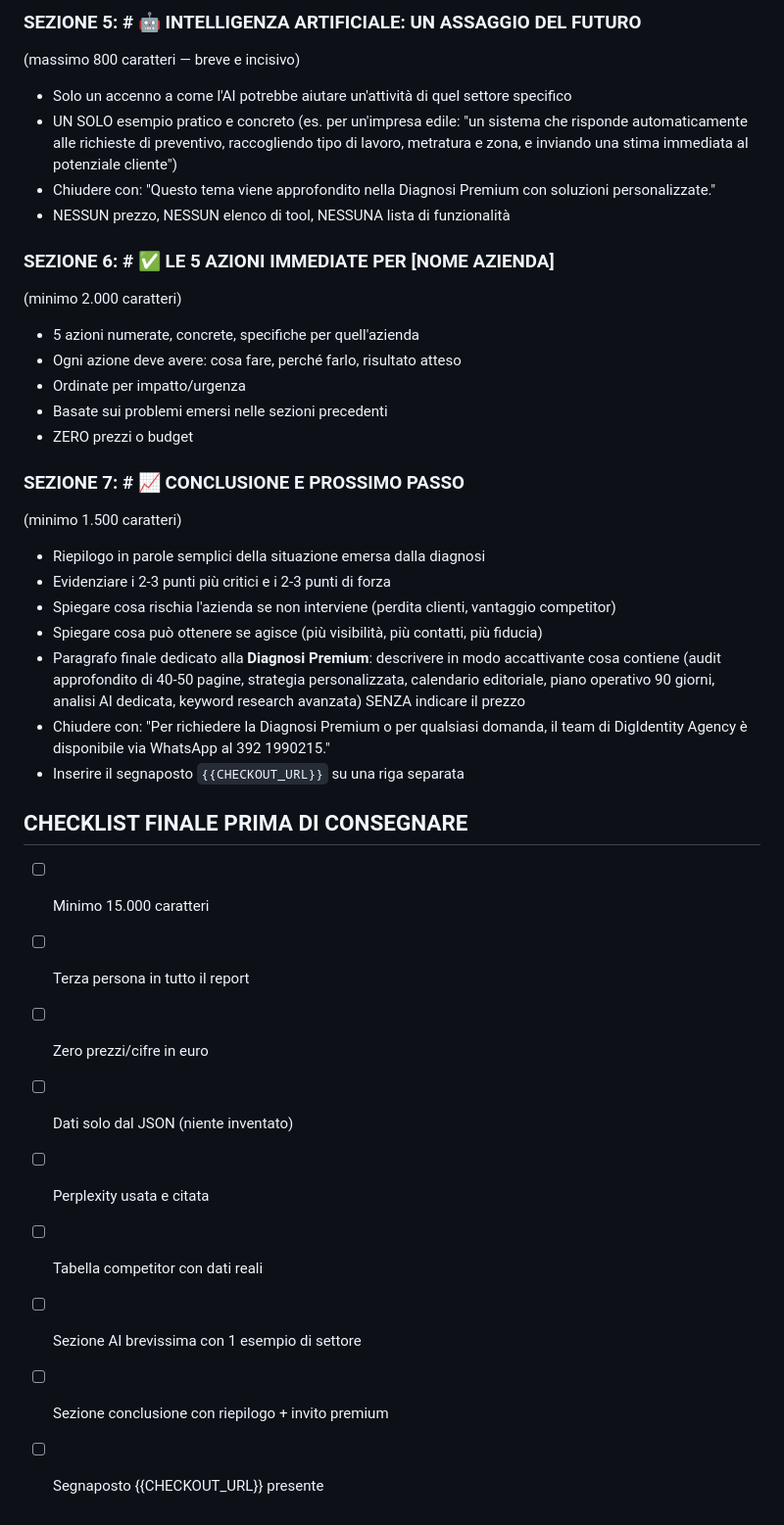
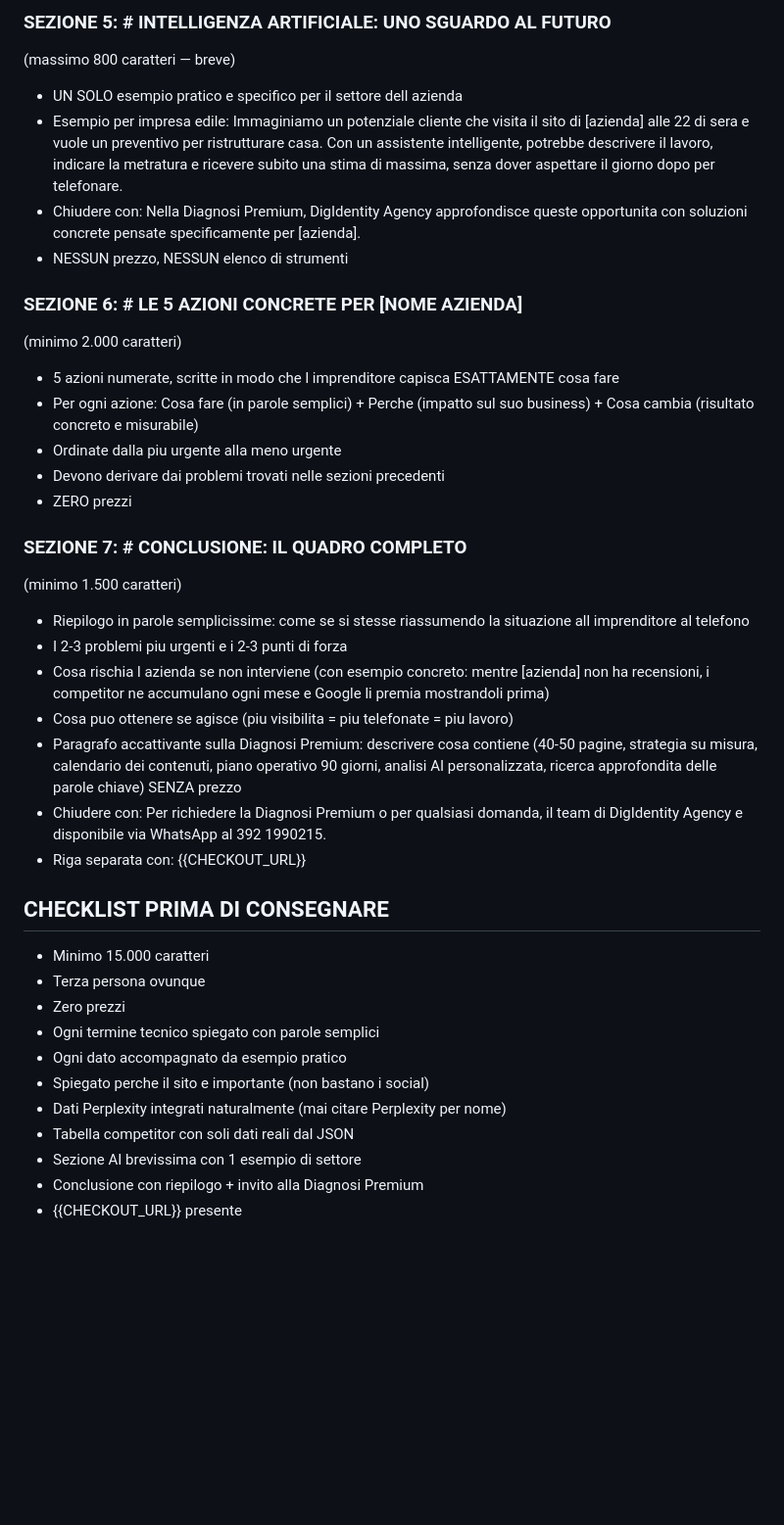
Before and after one commit to Bleiz82/digidentity-engine, a Markdown page: directives/prompts/free_report_user.md, the part around one of its changes. Shown at 98% size. Rendered like a GitHub page; blank space fills up the shorter version.

```diff
--- a/directives/prompts/free_report_user.md
+++ b/directives/prompts/free_report_user.md
@@ -88,36 +103,38 @@ Dopo la tabella:
 
-### SEZIONE 5: # 🤖 INTELLIGENZA ARTIFICIALE: UN ASSAGGIO DEL FUTURO
-(massimo 800 caratteri — breve e incisivo)
-- Solo un accenno a come l'AI potrebbe aiutare un'attività di quel settore specifico
-- UN SOLO esempio pratico e concreto (es. per un'impresa edile: "un sistema che risponde automaticamente alle richieste di preventivo, raccogliendo tipo di lavoro, metratura e zona, e inviando una stima immediata al potenziale cliente")
-- Chiudere con: "Questo tema viene approfondito nella Diagnosi Premium con soluzioni personalizzate."
-- NESSUN prezzo, NESSUN elenco di tool, NESSUNA lista di funzionalità
+### SEZIONE 5: # INTELLIGENZA ARTIFICIALE: UNO SGUARDO AL FUTURO
+(massimo 800 caratteri — breve)
+- UN SOLO esempio pratico e specifico per il settore dell azienda
+- Esempio per impresa edile: Immaginiamo un potenziale cliente che visita il sito di [azienda] alle 22 di sera e vuole un preventivo per ristrutturare casa. Con un assistente intelligente, potrebbe descrivere il lavoro, indicare la metratura e ricevere subito una stima di massima, senza dover aspettare il giorno dopo per telefonare.
+- Chiudere con: Nella Diagnosi Premium, DigIdentity Agency approfondisce queste opportunita con soluzioni concrete pensate specificamente per [azienda].
+- NESSUN prezzo, NESSUN elenco di strumenti
 
-### SEZIONE 6: # ✅ LE 5 AZIONI IMMEDIATE PER [NOME AZIENDA]
+### SEZIONE 6: # LE 5 AZIONI CONCRETE PER [NOME AZIENDA]
 (minimo 2.000 caratteri)
-- 5 azioni numerate, concrete, specifiche per quell'azienda
-- Ogni azione deve avere: cosa fare, perché farlo, risultato atteso
-- Ordinate per impatto/urgenza
-- Basate sui problemi emersi nelle sezioni precedenti
-- ZERO prezzi o budget
+- 5 azioni numerate, scritte in modo che l imprenditore capisca ESATTAMENTE cosa fare
+- Per ogni azione: Cosa fare (in parole semplici) + Perche (impatto sul suo business) + Cosa cambia (risultato concreto e misurabile)
+- Ordinate dalla piu urgente alla meno urgente
+- Devono derivare dai problemi trovati nelle sezioni precedenti
+- ZERO prezzi
 
-### SEZIONE 7: # 📈 CONCLUSIONE E PROSSIMO PASSO
+### SEZIONE 7: # CONCLUSIONE: IL QUADRO COMPLETO
 (minimo 1.500 caratteri)
-- Riepilogo in parole semplici della situazione emersa dalla diagnosi
-- Evidenziare i 2-3 punti più critici e i 2-3 punti di forza
-- Spiegare cosa rischia l'azienda se non interviene (perdita clienti, vantaggio competitor)
-- Spiegare cosa può ottenere se agisce (più visibilità, più contatti, più fiducia)
-- Paragrafo finale dedicato alla **Diagnosi Premium**: descrivere in modo accattivante cosa contiene (audit approfondito di 40-50 pagine, strategia personalizzata, calendario editoriale, piano operativo 90 giorni, analisi AI dedicata, keyword research avanzata) SENZA indicare il prezzo
-- Chiudere con: "Per richiedere la Diagnosi Premium o per qualsiasi domanda, il team di DigIdentity Agency è disponibile via WhatsApp al 392 1990215."
-- Inserire il segnaposto `{{CHECKOUT_URL}}` su una riga separata
+- Riepilogo in parole semplicissime: come se si stesse riassumendo la situazione all imprenditore al telefono
+- I 2-3 problemi piu urgenti e i 2-3 punti di forza
+- Cosa rischia l azienda se non interviene (con esempio concreto: mentre [azienda] non ha recensioni, i competitor ne accumulano ogni mese e Google li premia mostrandoli prima)
+- Cosa puo ottenere se agisce (piu visibilita = piu telefonate = piu lavoro)
+- Paragrafo accattivante sulla Diagnosi Premium: descrivere cosa contiene (40-50 pagine, strategia su misura, calendario dei contenuti, piano operativo 90 giorni, analisi AI personalizzata, ricerca approfondita delle parole chiave) SENZA prezzo
+- Chiudere con: Per richiedere la Diagnosi Premium o per qualsiasi domanda, il team di DigIdentity Agency e disponibile via WhatsApp al 392 1990215.
+- Riga separata con: {{CHECKOUT_URL}}
 
-## CHECKLIST FINALE PRIMA DI CONSEGNARE
-- [ ] Minimo 15.000 caratteri
-- [ ] Terza persona in tutto il report
-- [ ] Zero prezzi/cifre in euro
-- [ ] Dati solo dal JSON (niente inventato)
-- [ ] Perplexity usata e citata
-- [ ] Tabella competitor con dati reali
-- [ ] Sezione AI brevissima con 1 esempio di settore
-- [ ] Sezione conclusione con riepilogo + invito premium
-- [ ] Segnaposto {{CHECKOUT_URL}} presente
+## CHECKLIST PRIMA DI CONSEGNARE
+- Minimo 15.000 caratteri
+- Terza persona ovunque
+- Zero prezzi
+- Ogni termine tecnico spiegato con parole semplici
+- Ogni dato accompagnato da esempio pratico
+- Spiegato perche il sito e importante (non bastano i social)
+- Dati Perplexity integrati naturalmente (mai citare Perplexity per nome)
+- Tabella competitor con soli dati reali dal JSON
+- Sezione AI brevissima con 1 esempio di settore
+- Conclusione con riepilogo + invito alla Diagnosi Premium
+- {{CHECKOUT_URL}} presente
```
Also changed, not shown: other parts of directives/prompts/free_report_user.md (+75 -60 lines).
